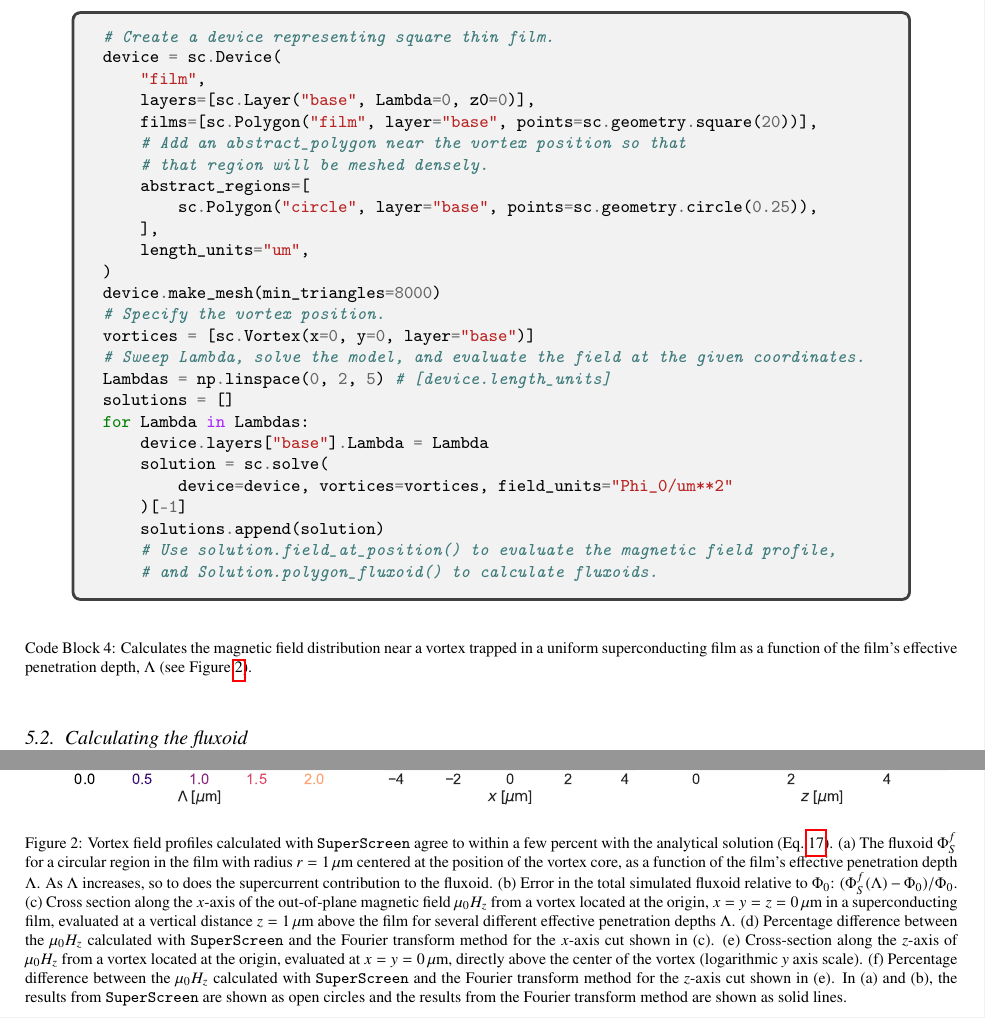
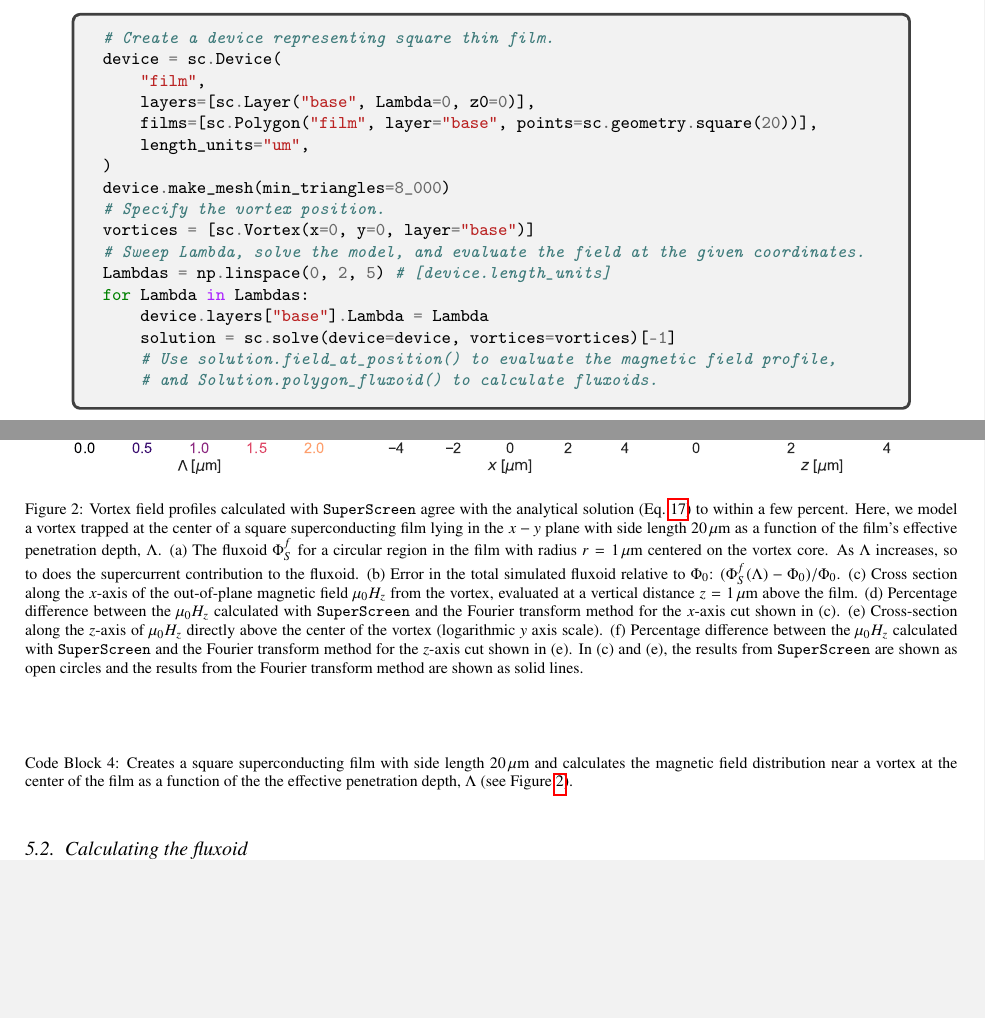
Before and after one commit to loganbvh/superscreen-paper, a LaTeX paper (main.tex): two parts of pages 12 and 13 of 21 before the commit and two parts of pages 11 and 12 of 20 after it, joined at a grey line, cut so that both start at the same text, the shorter picture padded with empty space. Compiled offline with pdfLaTeX.

Commit message:
Updates from Overleaf

```diff
--- a/main.tex
+++ b/main.tex
@@ -769,36 +769,27 @@ device = sc.Device(
     "film",
     layers=[sc.Layer("base", Lambda=0, z0=0)],
     films=[sc.Polygon("film", layer="base", points=sc.geometry.square(20))],
-    # Add an abstract_polygon near the vortex position so that
-    # that region will be meshed densely.
-    abstract_regions=[
-        sc.Polygon("circle", layer="base", points=sc.geometry.circle(0.25)),
-    ],
     length_units="um",
 )
-device.make_mesh(min_triangles=8000)
+device.make_mesh(min_triangles=8_000)
 # Specify the vortex position.
 vortices = [sc.Vortex(x=0, y=0, layer="base")]
 # Sweep Lambda, solve the model, and evaluate the field at the given coordinates.
 Lambdas = np.linspace(0, 2, 5) # [device.length_units]
-solutions = []
 for Lambda in Lambdas:
     device.layers["base"].Lambda = Lambda
-    solution = sc.solve(
-        device=device, vortices=vortices, field_units="Phi_0/um**2"
-    )[-1]
-    solutions.append(solution)
+    solution = sc.solve(device=device, vortices=vortices)[-1]
     # Use solution.field_at_position() to evaluate the magnetic field profile,
     # and Solution.polygon_fluxoid() to calculate fluxoids.
 \end{minted}
-\captionof{listing}{Calculates the magnetic field distribution near a vortex trapped in a uniform superconducting film as a function of the film's effective penetration depth, $\Lambda$ (see Figure~\ref{fig:pearl}).}
+\captionof{listing}{Creates a square superconducting film with side length $20\,\mu\mathrm{m}$ and calculates the magnetic field distribution near a vortex at the center of the film as a function of the the effective penetration depth, $\Lambda$ (see Figure~\ref{fig:pearl}).}
 \label{code:pearl-vortex}
 \end{code}
 
 \begin{figure}
     \centering
     \includegraphics[width=\textwidth]{examples/images/pearl.pdf}
-    \caption{Vortex field profiles calculated with \SuperScreen agree to within a few percent with the analytical solution (Eq.~\ref{eq:pearl}). (a) The fluxoid $\Phi_S^f$ for a circular region in the film with radius $r=1\,\mu\mathrm{m}$ centered at the position of the vortex core, as a function of the film's effective penetration depth $\Lambda$. As $\Lambda$ increases, so to does the supercurrent contribution to the fluxoid. (b) Error in the total simulated fluxoid relative to $\Phi_0$: $(\Phi_S^f(\Lambda) - \Phi_0) / \Phi_0$. (c) Cross section along the $x$-axis of the out-of-plane magnetic field $\mu_0H_z$ from a vortex located at the origin, $x=y=z=0\,\mu\mathrm{m}$ in a superconducting film, evaluated at a vertical distance $z=1\,\mu\mathrm{m}$ above the film for several different effective penetration depths $\Lambda$. (d) Percentage difference between the $\mu_0H_z$ calculated with \SuperScreen and the Fourier transform method for the $x$-axis cut shown in (c). (e) Cross-section along the $z$-axis of $\mu_0H_z$ from a vortex located at the origin, evaluated at $x=y=0\,\mu\mathrm{m}$, directly above the center of the vortex (logarithmic $y$ axis scale). (f) Percentage difference between the $\mu_0H_z$ calculated with \SuperScreen and the Fourier transform method for the $z$-axis cut shown in (e). In (a) and (b), the results from \SuperScreen are shown as open circles and the results from the Fourier transform method are shown as solid lines. }
+    \caption{Vortex field profiles calculated with \SuperScreen agree with the analytical solution (Eq.~\ref{eq:pearl}) to within a few percent. Here, we model a vortex trapped at the center of a square superconducting film lying in the $x-y$ plane with side length $20\,\mu\mathrm{m}$ as a function of the film's effective penetration depth, $\Lambda$. (a) The fluxoid $\Phi_S^f$ for a circular region in the film with radius $r=1\,\mu\mathrm{m}$ centered on the vortex core. As $\Lambda$ increases, so to does the supercurrent contribution to the fluxoid. (b) Error in the total simulated fluxoid relative to $\Phi_0$: $(\Phi_S^f(\Lambda) - \Phi_0) / \Phi_0$. (c) Cross section along the $x$-axis of the out-of-plane magnetic field $\mu_0H_z$ from the vortex, evaluated at a vertical distance $z=1\,\mu\mathrm{m}$ above the film. (d) Percentage difference between the $\mu_0H_z$ calculated with \SuperScreen and the Fourier transform method for the $x$-axis cut shown in (c). (e) Cross-section along the $z$-axis of $\mu_0H_z$ directly above the center of the vortex (logarithmic $y$ axis scale). (f) Percentage difference between the $\mu_0H_z$ calculated with \SuperScreen and the Fourier transform method for the $z$-axis cut shown in (e). In (c) and (e), the results from \SuperScreen are shown as open circles and the results from the Fourier transform method are shown as solid lines. }
     \label{fig:pearl}
 \end{figure}
 
```
